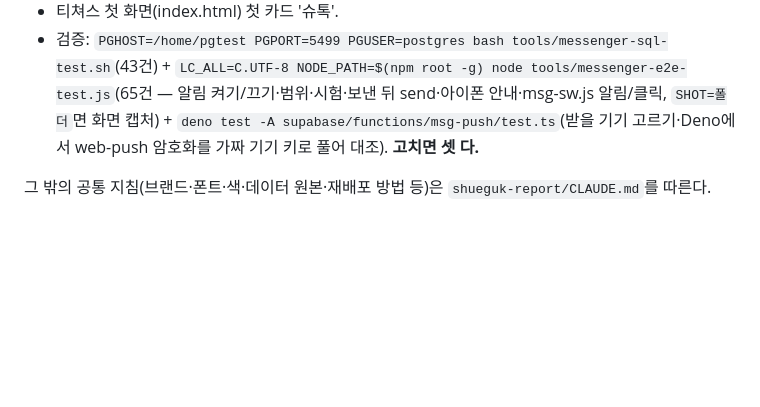
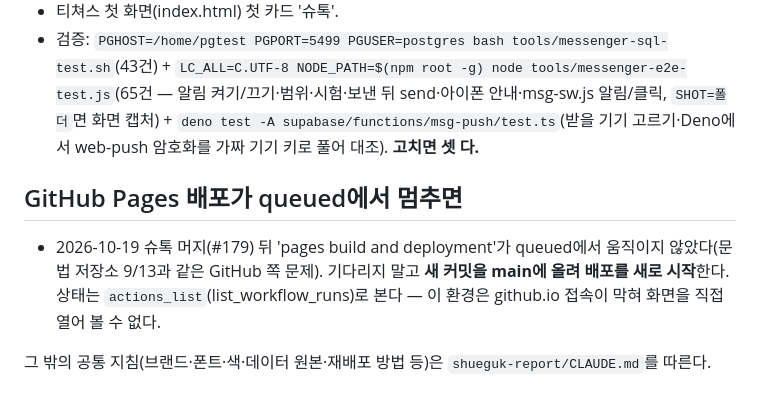
Before and after one commit to coke4497-sys/shueguk-hub, a Markdown page: CLAUDE.md, the part around the change. GitHub-like rendering; blank space fills up the shorter version.

Commit message:
작업 메모 — Pages 배포가 queued에서 멈출 때 (슈톡 배포 다시 시작) (#180)
Claude-Session: https://claude.ai/code/session_012j1ohtfhZ9fxytdSsNo6ab

Co-authored-by: Claude <noreply@anthropic.com>

```diff
--- a/CLAUDE.md
+++ b/CLAUDE.md
@@ -19,4 +19,7 @@
 - 티쳐스 첫 화면(index.html) 첫 카드 '슈톡'.
 - 검증: `PGHOST=/home/pgtest PGPORT=5499 PGUSER=postgres bash tools/messenger-sql-test.sh`(43건) + `LC_ALL=C.UTF-8 NODE_PATH=$(npm root -g) node tools/messenger-e2e-test.js`(65건 — 알림 켜기/끄기·범위·시험·보낸 뒤 send·아이폰 안내·msg-sw.js 알림/클릭, `SHOT=폴더`면 화면 캡처) + `deno test -A supabase/functions/msg-push/test.ts`(받을 기기 고르기·Deno에서 web-push 암호화를 가짜 기기 키로 풀어 대조). **고치면 셋 다.**
 
+## GitHub Pages 배포가 queued에서 멈추면
+- 2026-10-19 슈톡 머지(#179) 뒤 'pages build and deployment'가 queued에서 움직이지 않았다(문법 저장소 9/13과 같은 GitHub 쪽 문제). 기다리지 말고 **새 커밋을 main에 올려 배포를 새로 시작**한다. 상태는 `actions_list`(list_workflow_runs)로 본다 — 이 환경은 github.io 접속이 막혀 화면을 직접 열어 볼 수 없다.
+
 그 밖의 공통 지침(브랜드·폰트·색·데이터 원본·재배포 방법 등)은 `shueguk-report/CLAUDE.md`를 따른다.
```
